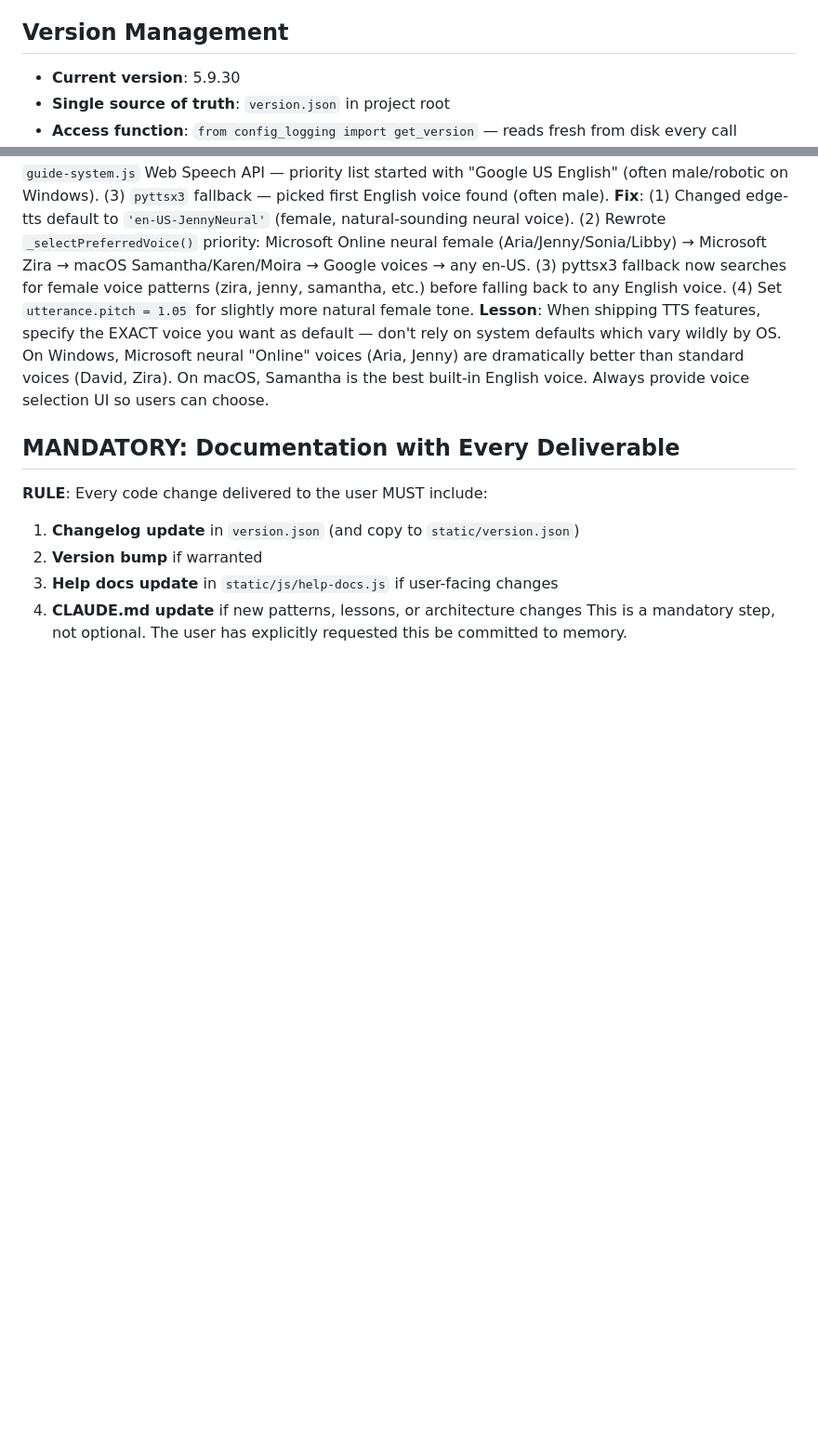
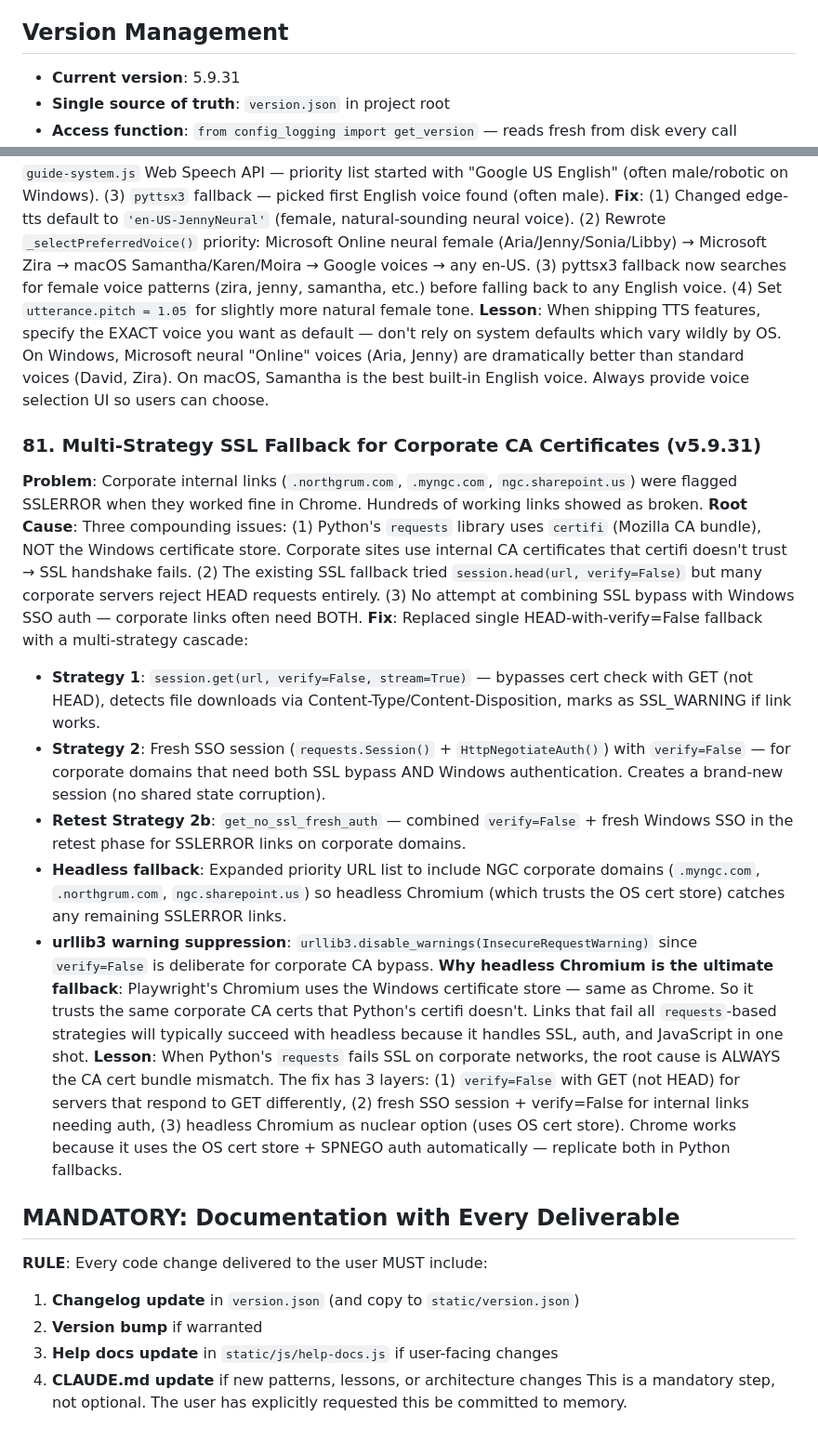
Before and after one commit to nicholasgeorgeson-prog/AEGIS, a Markdown page: CLAUDE.md, 2 parts joined by grey strips. Shown at 93% size. Drawn GitHub-style; blank space fills up the shorter version.

Commit message:
docs: Add Lesson 81 — Multi-strategy SSL fallback for corporate CA certificates

```diff
--- a/CLAUDE.md
+++ b/CLAUDE.md
@@ -166,7 +166,7 @@
 **Lesson**: When debugging "version not updating," check ALL copies of the version file. The browser JS and Python backend may read from different files. Always verify what the browser actually receives (use browser dev tools or MCP inspection), not just what's on disk.
 
 ## Version Management
-- **Current version**: 5.9.30
+- **Current version**: 5.9.31
 - **Single source of truth**: `version.json` in project root
 - **Access function**: `from config_logging import get_version` — reads fresh from disk every call
 - **Legacy constant**: `VERSION` from `config_logging` is set at import time — use `get_version()` for anything user-facing
@@ -712,6 +712,18 @@ The actual logic lives in `repair_aegis.py` (500 lines) where Python's error han
 **Fix**: (1) Changed edge-tts default to `'en-US-JennyNeural'` (female, natural-sounding neural voice). (2) Rewrote `_selectPreferredVoice()` priority: Microsoft Online neural female (Aria/Jenny/Sonia/Libby) → Microsoft Zira → macOS Samantha/Karen/Moira → Google voices → any en-US. (3) pyttsx3 fallback now searches for female voice patterns (zira, jenny, samantha, etc.) before falling back to any English voice. (4) Set `utterance.pitch = 1.05` for slightly more natural female tone.
 **Lesson**: When shipping TTS features, specify the EXACT voice you want as default — don't rely on system defaults which vary wildly by OS. On Windows, Microsoft neural "Online" voices (Aria, Jenny) are dramatically better than standard voices (David, Zira). On macOS, Samantha is the best built-in English voice. Always provide voice selection UI so users can choose.
 
+### 81. Multi-Strategy SSL Fallback for Corporate CA Certificates (v5.9.31)
+**Problem**: Corporate internal links (`.northgrum.com`, `.myngc.com`, `ngc.sharepoint.us`) were flagged SSLERROR when they worked fine in Chrome. Hundreds of working links showed as broken.
+**Root Cause**: Three compounding issues: (1) Python's `requests` library uses `certifi` (Mozilla CA bundle), NOT the Windows certificate store. Corporate sites use internal CA certificates that certifi doesn't trust → SSL handshake fails. (2) The existing SSL fallback tried `session.head(url, verify=False)` but many corporate servers reject HEAD requests entirely. (3) No attempt at combining SSL bypass with Windows SSO auth — corporate links often need BOTH.
+**Fix**: Replaced single HEAD-with-verify=False fallback with a multi-strategy cascade:
+- **Strategy 1**: `session.get(url, verify=False, stream=True)` — bypasses cert check with GET (not HEAD), detects file downloads via Content-Type/Content-Disposition, marks as SSL_WARNING if link works.
+- **Strategy 2**: Fresh SSO session (`requests.Session()` + `HttpNegotiateAuth()`) with `verify=False` — for corporate domains that need both SSL bypass AND Windows authentication. Creates a brand-new session (no shared state corruption).
+- **Retest Strategy 2b**: `get_no_ssl_fresh_auth` — combined `verify=False` + fresh Windows SSO in the retest phase for SSLERROR links on corporate domains.
+- **Headless fallback**: Expanded priority URL list to include NGC corporate domains (`.myngc.com`, `.northgrum.com`, `ngc.sharepoint.us`) so headless Chromium (which trusts the OS cert store) catches any remaining SSLERROR links.
+- **urllib3 warning suppression**: `urllib3.disable_warnings(InsecureRequestWarning)` since `verify=False` is deliberate for corporate CA bypass.
+**Why headless Chromium is the ultimate fallback**: Playwright's Chromium uses the Windows certificate store — same as Chrome. So it trusts the same corporate CA certs that Python's certifi doesn't. Links that fail all `requests`-based strategies will typically succeed with headless because it handles SSL, auth, and JavaScript in one shot.
+**Lesson**: When Python's `requests` fails SSL on corporate networks, the root cause is ALWAYS the CA cert bundle mismatch. The fix has 3 layers: (1) `verify=False` with GET (not HEAD) for servers that respond to GET differently, (2) fresh SSO session + verify=False for internal links needing auth, (3) headless Chromium as nuclear option (uses OS cert store). Chrome works because it uses the OS cert store + SPNEGO auth automatically — replicate both in Python fallbacks.
+
 ## MANDATORY: Documentation with Every Deliverable
 **RULE**: Every code change delivered to the user MUST include:
 1. **Changelog update** in `version.json` (and copy to `static/version.json`)
```
